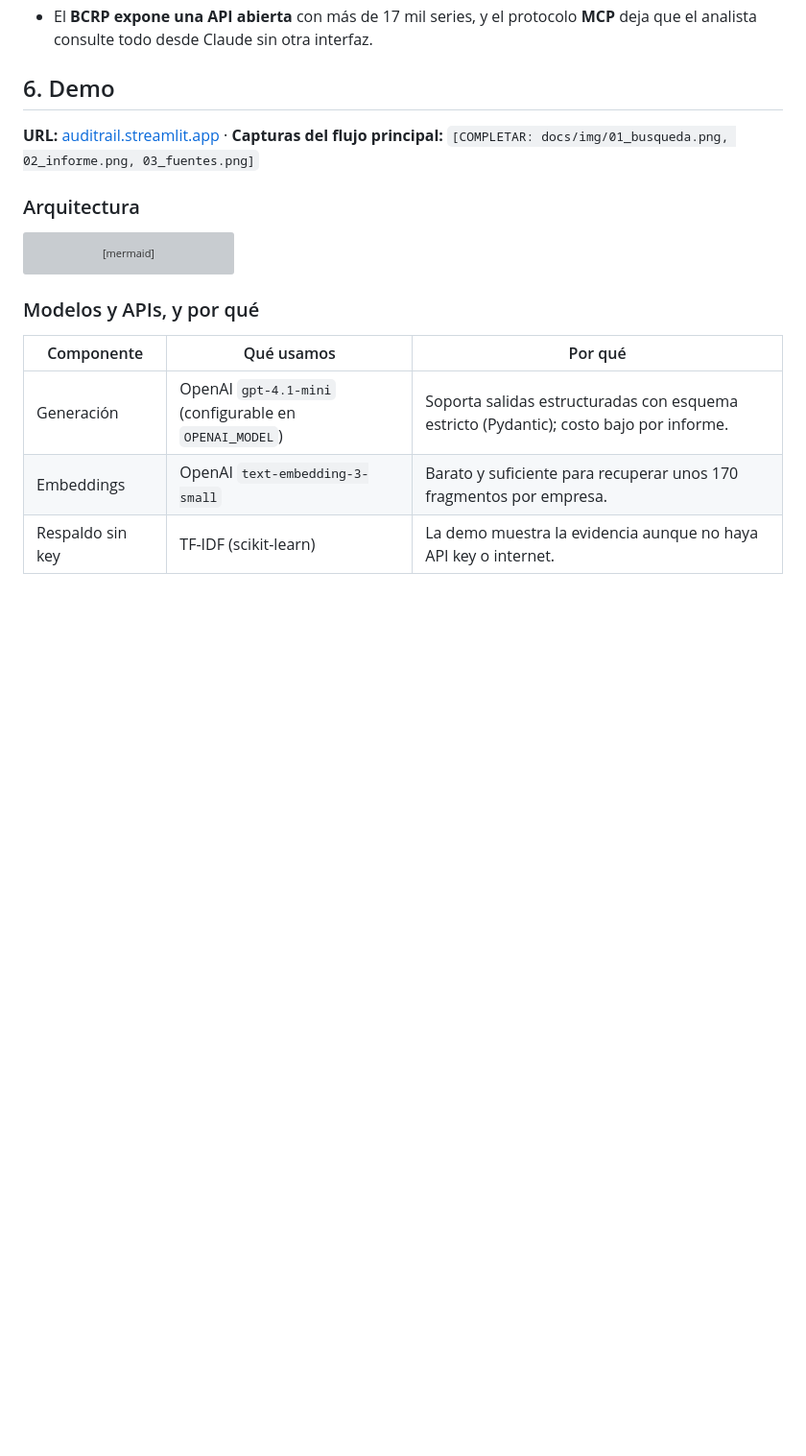
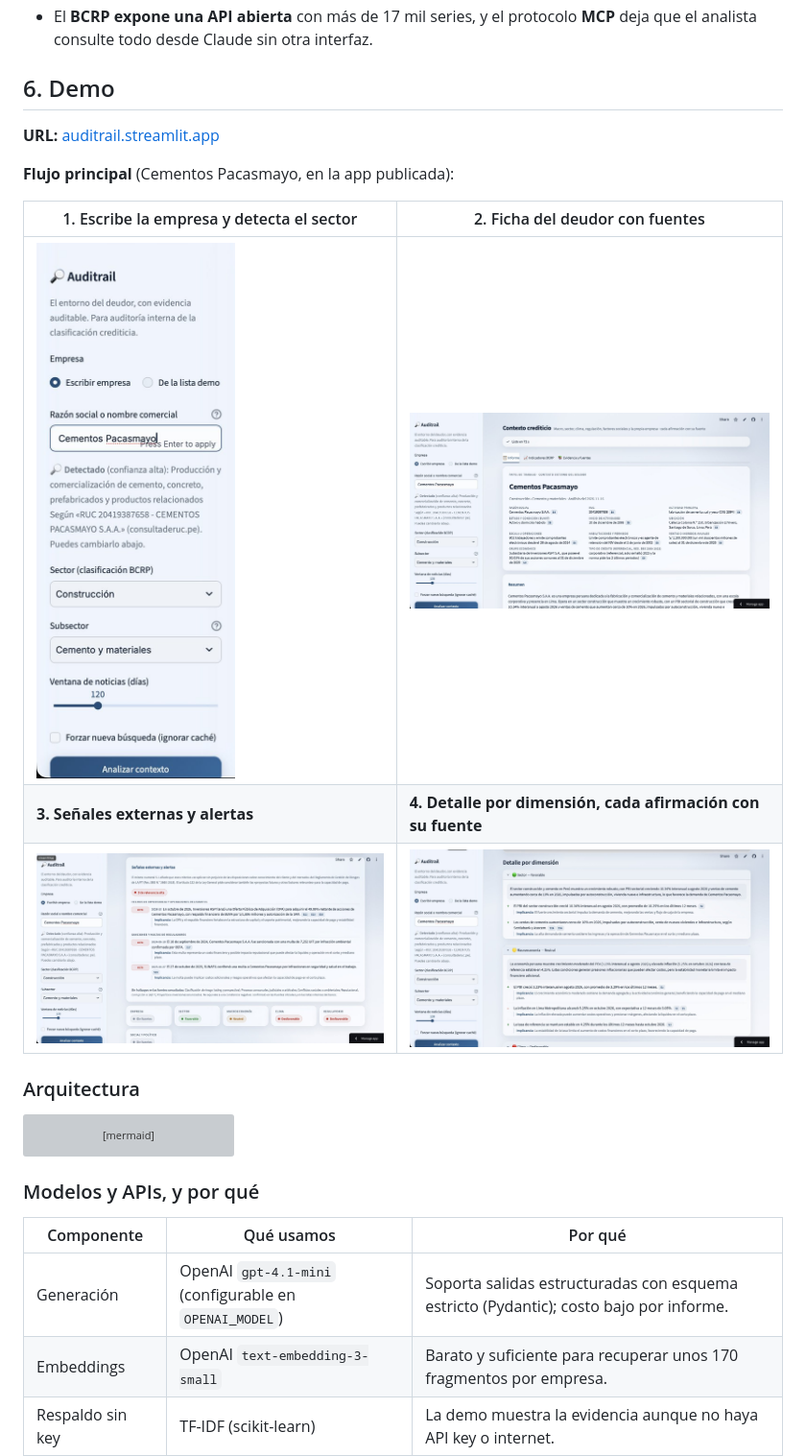
Before and after one commit to henryluis0603/contexta, a Markdown page: README.md, the part around the change. Shown at 96% size. Rendered like a GitHub page; pictures changed too: docs/img/01_busqueda.jpg (added), docs/img/02_informe.jpg (added), docs/img/03_alertas.jpg (added); blank space fills up the shorter version; grey boxes are pictures that could not be loaded.

Commit message:
Capturas del flujo principal en la app publicada
Co-Authored-By: Claude Opus 5.5 <noreply@anthropic.com>

```diff
--- a/README.md
+++ b/README.md
@@ -90,7 +90,15 @@ Estudiante de último ciclo de Economía en la Universidad del Pacífico. Trabaj
 
 ## 6. Demo
 
-**URL:** [auditrail.streamlit.app](https://auditrail.streamlit.app) · **Capturas del flujo principal:** `[COMPLETAR: docs/img/01_busqueda.png, 02_informe.png, 03_fuentes.png]`
+**URL:** [auditrail.streamlit.app](https://auditrail.streamlit.app)
+
+**Flujo principal** (Cementos Pacasmayo, en la app publicada):
+
+| 1. Escribe la empresa y detecta el sector | 2. Ficha del deudor con fuentes |
+|---|---|
+| <img src="docs/img/01_busqueda.jpg" alt="Búsqueda y detección del sector" width="240"> | ![Ficha con RUC, ventas, grupo económico y tipo de crédito referencial](docs/img/02_informe.jpg) |
+| **3. Señales externas y alertas** | **4. Detalle por dimensión, cada afirmación con su fuente** |
+| ![OPA, multas de OEFA y SUNAFIL con fecha y relevancia](docs/img/03_alertas.jpg) | ![Sector y macroeconomía con citas S1, S6, S24](docs/img/04_fuentes.jpg) |
 
 ### Arquitectura
 
```
